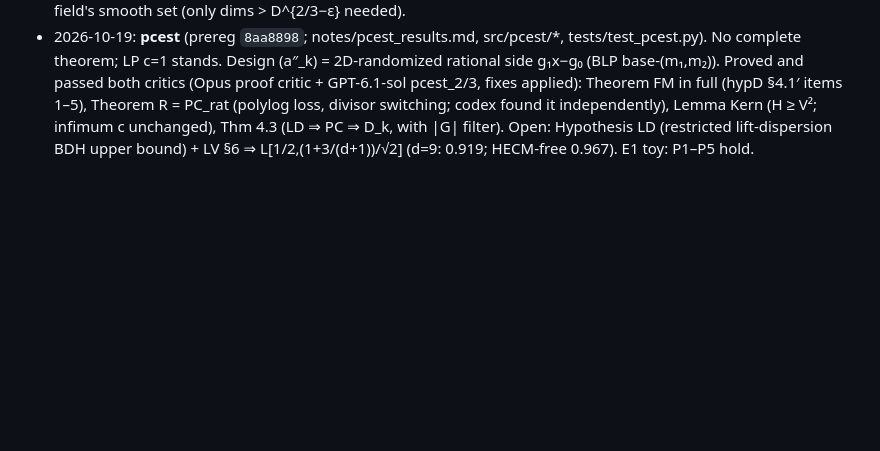
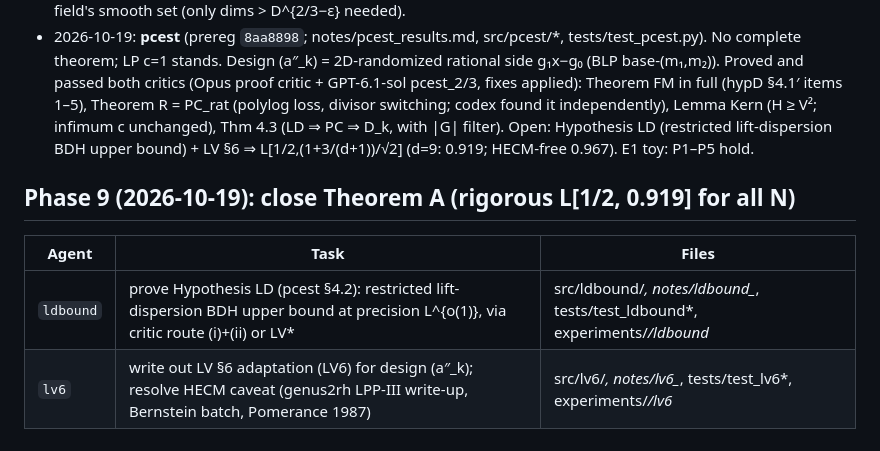
Before and after one commit to kasper0406/factoring-connection, a Markdown page: STATUS.md, the part around the change. Drawn GitHub-style; blank space fills up the shorter version.

Commit message:
STATUS: phase 9 table
Co-Authored-By: Claude Opus 5.5 <noreply@anthropic.com>

```diff
--- a/STATUS.md
+++ b/STATUS.md
@@ -115,3 +115,9 @@ Agents commit LOCALLY only; the orchestrator pushes.
 - 2026-10-19: **detqs** — det. fixed-u QS on almost all N: pair sum is a fat-region BV sum (D1 thin-region kill criterion not triggered); unstratified Var(Z) has exact order n^{-2} (local + archimedean), so H1 holds for almost all integers but transfer needs stratification; Prop V (stratified) = GAP ⇒ H1 on almost all S_n CONDITIONAL; H2 OPEN (Lemma P pairs always fruitful but rare, Prop S); conditional Thm DQ: H1-S+H2*(c) ⇒ det. N^{ωc} almost-all; L[1/2] second-moment barrier (log n)²/n²; E1–E3 pre-registered, frozen verdicts mixed; notes/detqs_results.md
 - 2026-10-19: **rkrank** (prereg `7a2d0fe`; notes/rkrank_results.md, src/rkrank/*, 6 tests). RK not proved; no rigorous sampler below Vallée's θ=2/3 (none in the literature; LP c=1 stands). Proved (codex rkrank_3 + 2 Opus critics, all fixes applied): Thm V_κ (RK weakened to codim D^κ suffices; c=√(2max{η,θ/(2−κ)}), <1 iff κ<2−2θ, i.e. κ<2/3 for Vallée); Thm U (uniform rank growth w.r.t. a fixed forced space ⇒ RK; routine); Prop G′ (raw vs genuine ≤ O(log N); classical BLP §8); Prop C (identities on all of Z² = Gen + O_d(log N); non-monic LV always has the |S|-sign obstruction); Lemma S (rational-side switching satisfies Exp_T; joint law open); template barriers B-F/B-M/B-C; Prop Q (Dixon s+√(2θ), Design V max{√(2η),(s+√(s²+4θ))/2}); Thm L (oblivious linearisable cells: rank-1 need θ≥2/3, any rank need θ≥1/2; rank≥2 at 1/2≤θ<2/3 open). E1 toy (64/80-bit cubic): W=Λ/2 on primes with occ≥3 in 32/32 records at ≥1.5·cols, 13 functionals balanced 20/20 (supplementary run, disclosed deviation); sharp peeling predictions P1/P2b failed narrowly (≤5 rare-prime obstructions). Next: bounded-congestion joint switching for one field's smooth set (only dims > D^{2/3−ε} needed).
 - 2026-10-19: **pcest** (prereg `8aa8898`; notes/pcest_results.md, src/pcest/*, tests/test_pcest.py). No complete theorem; LP c=1 stands. Design (a″_k) = 2D-randomized rational side g₁x−g₀ (BLP base-(m₁,m₂)). Proved and passed both critics (Opus proof critic + GPT-6.1-sol pcest_2/3, fixes applied): Theorem FM in full (hypD §4.1′ items 1–5), Theorem R = PC_rat (polylog loss, divisor switching; codex found it independently), Lemma Kern (H ≥ V²; infimum c unchanged), Thm 4.3 (LD ⇒ PC ⇒ D_k, with |G| filter). Open: Hypothesis LD (restricted lift-dispersion BDH upper bound) + LV §6 ⇒ L[1/2,(1+3/(d+1))/√2] (d=9: 0.919; HECM-free 0.967). E1 toy: P1–P5 hold.
+
+## Phase 9 (2026-10-19): close Theorem A (rigorous L[1/2, 0.919] for all N)
+| Agent | Task | Files |
+|---|---|---|
+| `ldbound` | prove Hypothesis LD (pcest §4.2): restricted lift-dispersion BDH upper bound at precision L^{o(1)}, via critic route (i)+(ii) or LV* | src/ldbound/*, notes/ldbound_*, tests/test_ldbound*, experiments/*/ldbound* |
+| `lv6` | write out LV §6 adaptation (LV6) for design (a″_k); resolve HECM caveat (genus2rh LPP-III write-up, Bernstein batch, Pomerance 1987) | src/lv6/*, notes/lv6_*, tests/test_lv6*, experiments/*/lv6* |
```
